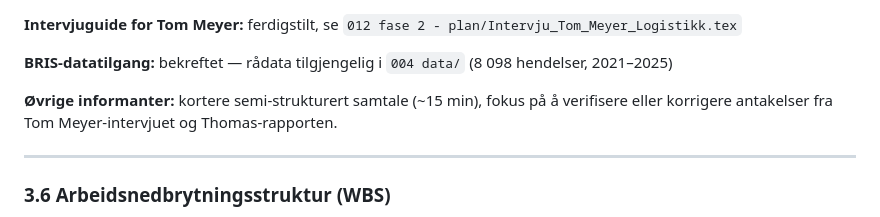
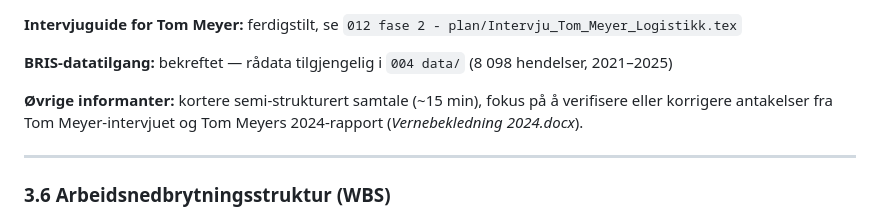
Before and after one commit to LOG650/G20-rune-individuell, a Markdown page: 012 fase 2 - plan/Prosjektstyringsplan_G20_Rune.md, the part around the change. Rendered like a GitHub page.

Commit message:
Fix: replace 'Thomas-rapporten' with correct reference to Tom Meyers 2024-rapport
Co-Authored-By: Claude Sonnet 4.6 <noreply@anthropic.com>

```diff
--- a/012 fase 2 - plan/Prosjektstyringsplan_G20_Rune.md
+++ b/012 fase 2 - plan/Prosjektstyringsplan_G20_Rune.md
@@ -195,7 +195,7 @@ Selve intervjuene gjennomføres i fase 3 (uke 11–12). Planlagte informanter:
 
 **BRIS-datatilgang:** bekreftet — rådata tilgjengelig i `004 data/` (8 098 hendelser, 2021–2025)
 
-**Øvrige informanter:** kortere semi-strukturert samtale (~15 min), fokus på å verifisere eller korrigere antakelser fra Tom Meyer-intervjuet og Thomas-rapporten.
+**Øvrige informanter:** kortere semi-strukturert samtale (~15 min), fokus på å verifisere eller korrigere antakelser fra Tom Meyer-intervjuet og Tom Meyers 2024-rapport (*Vernebekledning 2024.docx*).
 
 ---
 
```
